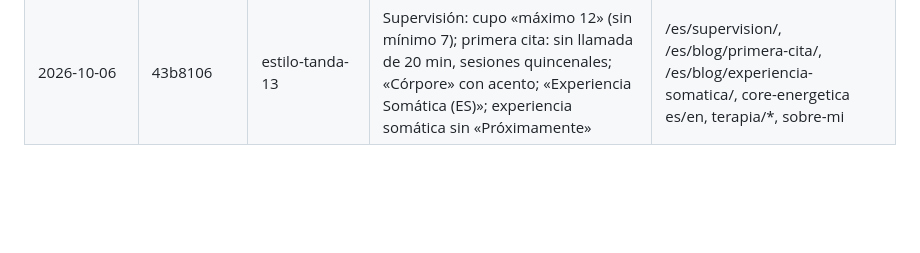
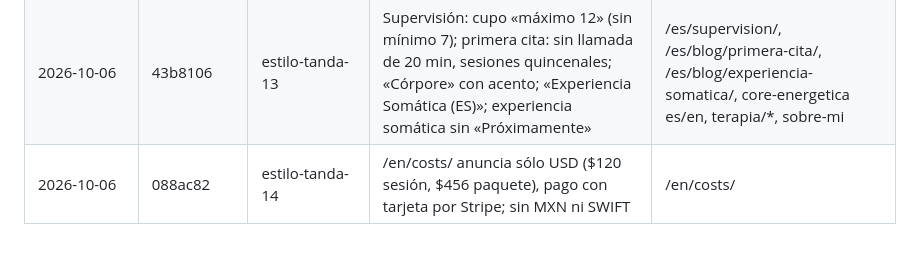
Before and after one commit to neuve/Inessentia, a Markdown page: docs/cambios-medibles.md, the part around the change. Rendered like a GitHub page; blank space fills up the shorter version.

Commit message:
cambios-medibles: tanda 14
Co-Authored-By: Claude Opus 5.5 <noreply@anthropic.com>

```diff
--- a/docs/cambios-medibles.md
+++ b/docs/cambios-medibles.md
@@ -22,3 +22,4 @@ Registro de cambios visibles publicados en inessentia.mx, para que SStats parta
 | 2026-10-06 | 2a8b75b | estilo-tanda-11 | « -- » → « — » | /en/therapy/* |
 | 2026-10-06 | bb69f13 | estilo-tanda-12 | Cupo de supervisión «máximo 12 personas» (se quita el mínimo de 7); dos frases de SFI | /es/supervision/, /es/blog/sistemas-familiares-internos/ |
 | 2026-10-06 | 43b8106 | estilo-tanda-13 | Supervisión: cupo «máximo 12» (sin mínimo 7); primera cita: sin llamada de 20 min, sesiones quincenales; «Córpore» con acento; «Experiencia Somática (ES)»; experiencia somática sin «Próximamente» | /es/supervision/, /es/blog/primera-cita/, /es/blog/experiencia-somatica/, core-energetica es/en, terapia/*, sobre-mi |
+| 2026-10-06 | 088ac82 | estilo-tanda-14 | /en/costs/ anuncia sólo USD ($120 sesión, $456 paquete), pago con tarjeta por Stripe; sin MXN ni SWIFT | /en/costs/ |
```
